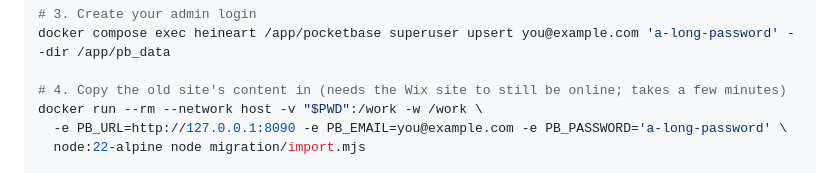
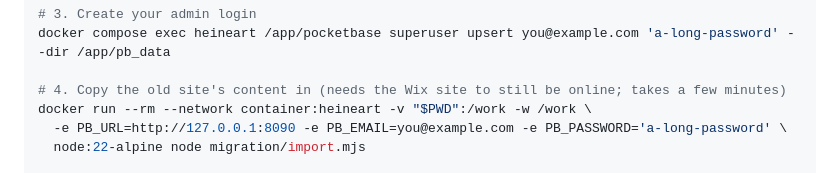
Before and after one commit to scottastone/heineart.ca, a Markdown page: README.md, the part around the change. GitHub-like rendering.

Commit message:
README: run the import inside the site container's network
Co-Authored-By: Claude Opus 5.5 <noreply@anthropic.com>
Claude-Session: https://claude.ai/code/session_0133dgHYuNrvpFpgT1Q3j5QD

```diff
--- a/README.md
+++ b/README.md
@@ -34,7 +34,7 @@ docker compose up -d --build
 docker compose exec heineart /app/pocketbase superuser upsert you@example.com 'a-long-password' --dir /app/pb_data
 
 # 4. Copy the old site's content in (needs the Wix site to still be online; takes a few minutes)
-docker run --rm --network host -v "$PWD":/work -w /work \
+docker run --rm --network container:heineart -v "$PWD":/work -w /work \
   -e PB_URL=http://127.0.0.1:8090 -e PB_EMAIL=you@example.com -e PB_PASSWORD='a-long-password' \
   node:22-alpine node migration/import.mjs
 
```
